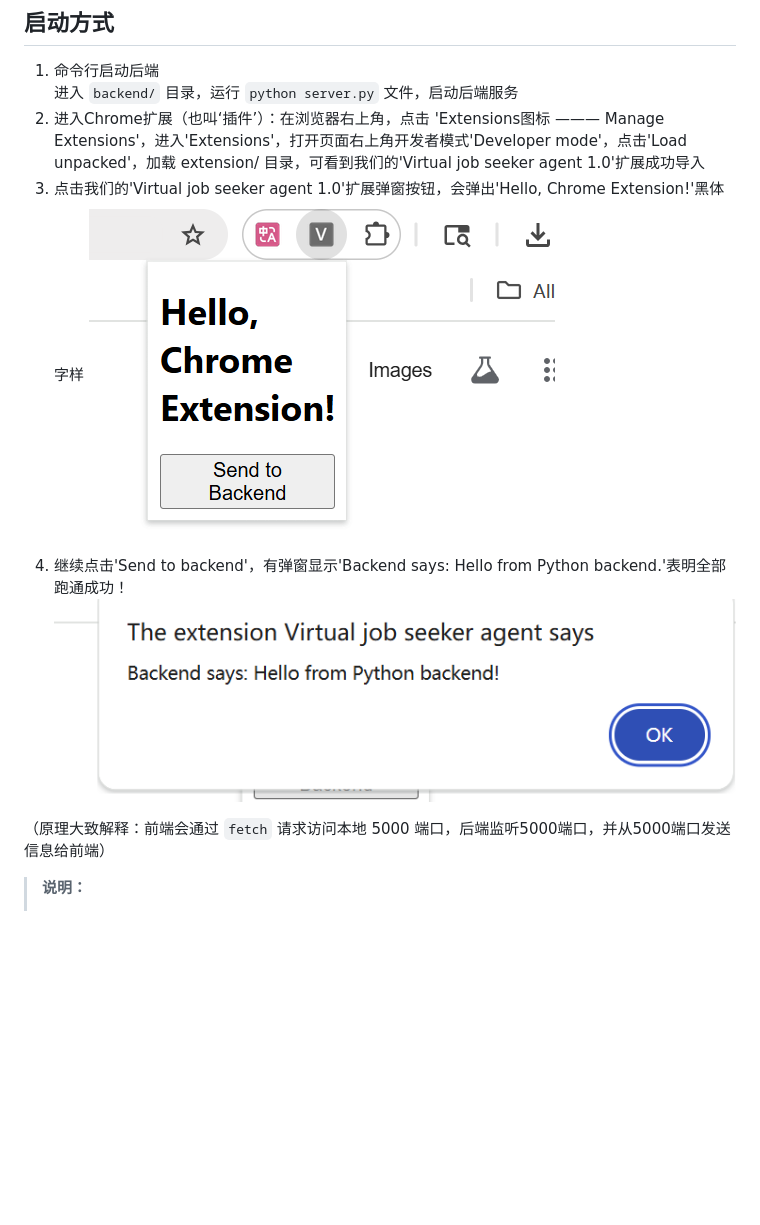
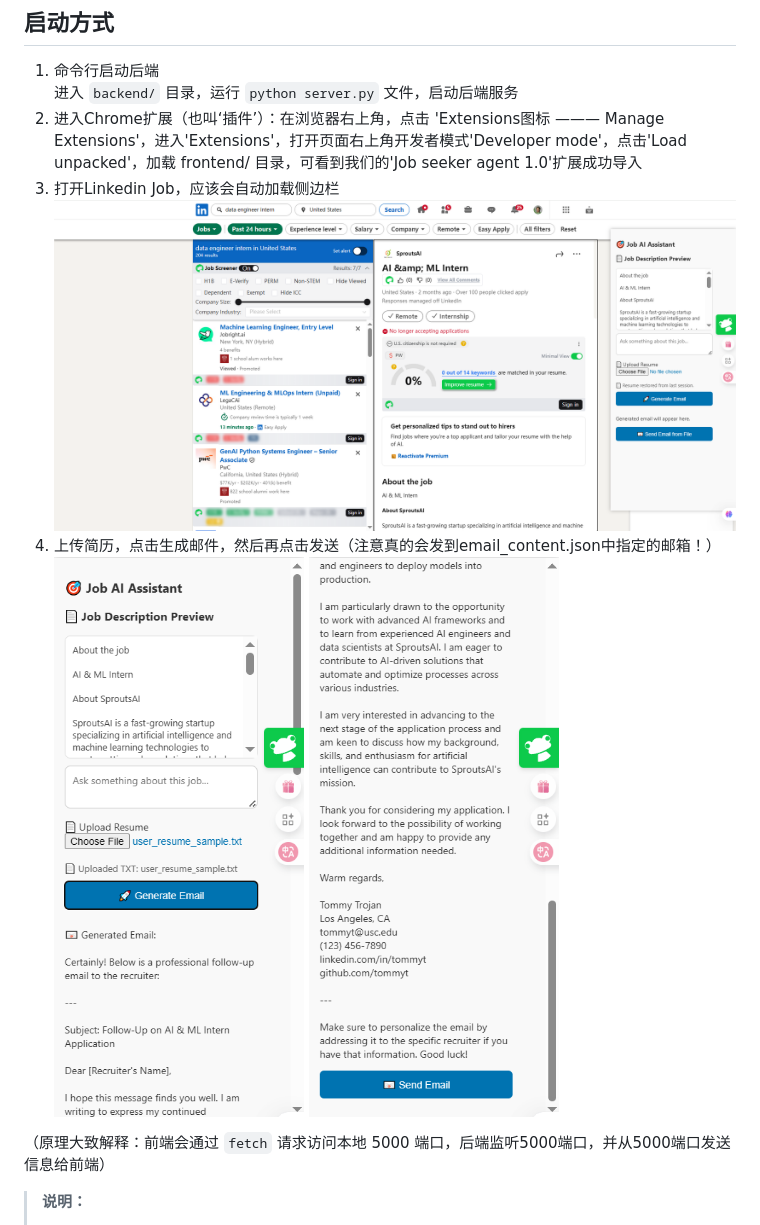
Before and after one commit to seriserendipia/VirtualJobSeekerAgent, a Markdown page: README.md, the part around the change. Drawn GitHub-style; pictures changed too: Tutorial/1.png, Tutorial/2.png, Tutorial/3.png (added); blank space fills up the shorter version.

```diff
--- a/README.md
+++ b/README.md
@@ -3,11 +3,12 @@
 ## 启动方式
 1. 命令行启动后端
     进入 `backend/` 目录，运行 `python server.py` 文件，启动后端服务
-2. 进入Chrome扩展（也叫‘插件’）：在浏览器右上角，点击 'Extensions图标 ——— Manage Extensions'，进入'Extensions'，打开页面右上角开发者模式'Developer mode'，点击'Load unpacked'，加载 extension/ 目录，可看到我们的'Virtual job seeker agent 1.0'扩展成功导入
-3. 点击我们的'Virtual job seeker agent 1.0'扩展弹窗按钮，会弹出'Hello, Chrome Extension!'黑体字样
+2. 进入Chrome扩展（也叫‘插件’）：在浏览器右上角，点击 'Extensions图标 ——— Manage Extensions'，进入'Extensions'，打开页面右上角开发者模式'Developer mode'，点击'Load unpacked'，加载 frontend/ 目录，可看到我们的'Job seeker agent 1.0'扩展成功导入
+3. 打开Linkedin Job，应该会自动加载侧边栏
 ![扩展加载演示](Tutorial/1.png)
-4. 继续点击'Send to backend'，有弹窗显示'Backend says: Hello from Python backend.'表明全部跑通成功！
+4. 上传简历，点击生成邮件，然后再点击发送（注意真的会发到email_content.json中指定的邮箱！）
 ![前后端交互演示](Tutorial/2.png)
+![前后端交互演示](Tutorial/3.png)
 
 （原理大致解释：前端会通过 `fetch` 请求访问本地 5000 端口，后端监听5000端口，并从5000端口发送信息给前端）
 
```
Also changed, not shown: 4 other files.
